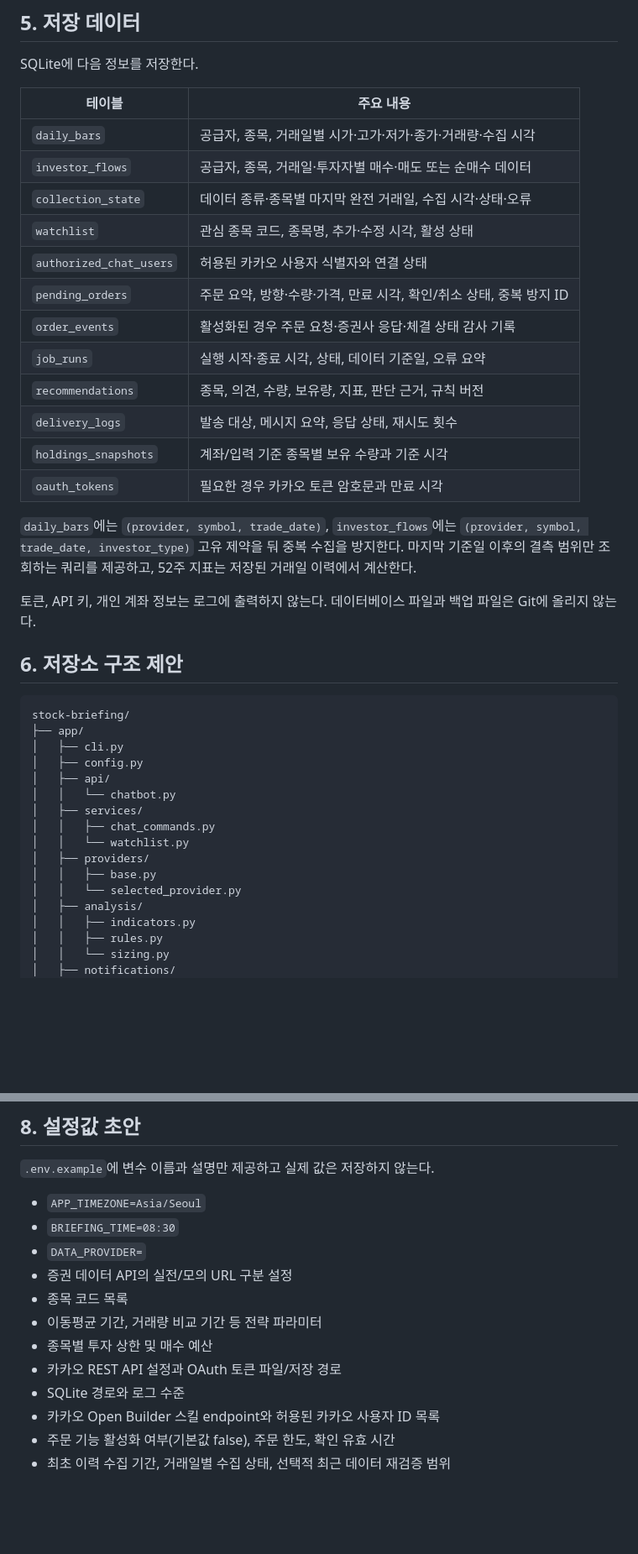
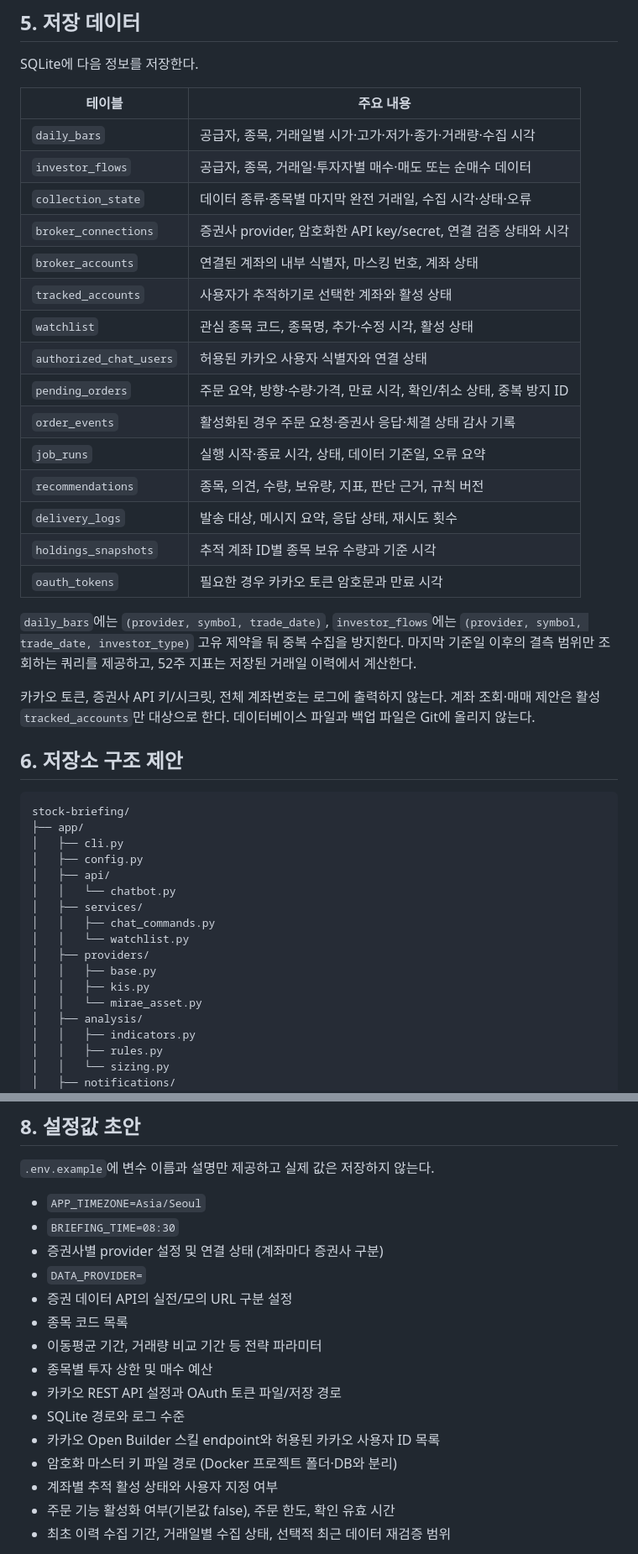
Before and after one commit to bluehawhy/stock-briefing, a Markdown page: docs/design.md, 2 parts joined by grey strips. Shown: that part at 84% size. GitHub-like rendering; blank space fills up the shorter version.

Commit message:
docs: support KIS Mirae and selected accounts

```diff
--- a/docs/design.md
+++ b/docs/design.md
@@ -246,6 +269,9 @@ SQLite에 다음 정보를 저장한다.
 | `daily_bars` | 공급자, 종목, 거래일별 시가·고가·저가·종가·거래량·수집 시각 |
 | `investor_flows` | 공급자, 종목, 거래일·투자자별 매수·매도 또는 순매수 데이터 |
 | `collection_state` | 데이터 종류·종목별 마지막 완전 거래일, 수집 시각·상태·오류 |
+| `broker_connections` | 증권사 provider, 암호화한 API key/secret, 연결 검증 상태와 시각 |
+| `broker_accounts` | 연결된 계좌의 내부 식별자, 마스킹 번호, 계좌 상태 |
+| `tracked_accounts` | 사용자가 추적하기로 선택한 계좌와 활성 상태 |
 | `watchlist` | 관심 종목 코드, 종목명, 추가·수정 시각, 활성 상태 |
 | `authorized_chat_users` | 허용된 카카오 사용자 식별자와 연결 상태 |
 | `pending_orders` | 주문 요약, 방향·수량·가격, 만료 시각, 확인/취소 상태, 중복 방지 ID |
@@ -253,12 +279,12 @@ SQLite에 다음 정보를 저장한다.
 | `job_runs` | 실행 시작·종료 시각, 상태, 데이터 기준일, 오류 요약 |
 | `recommendations` | 종목, 의견, 수량, 보유량, 지표, 판단 근거, 규칙 버전 |
 | `delivery_logs` | 발송 대상, 메시지 요약, 응답 상태, 재시도 횟수 |
-| `holdings_snapshots` | 계좌/입력 기준 종목별 보유 수량과 기준 시각 |
+| `holdings_snapshots` | 추적 계좌 ID별 종목 보유 수량과 기준 시각 |
 | `oauth_tokens` | 필요한 경우 카카오 토큰 암호문과 만료 시각 |
 
 `daily_bars`에는 `(provider, symbol, trade_date)`, `investor_flows`에는 `(provider, symbol, trade_date, investor_type)` 고유 제약을 둬 중복 수집을 방지한다. 마지막 기준일 이후의 결측 범위만 조회하는 쿼리를 제공하고, 52주 지표는 저장된 거래일 이력에서 계산한다.
 
-토큰, API 키, 개인 계좌 정보는 로그에 출력하지 않는다. 데이터베이스 파일과 백업 파일은 Git에 올리지 않는다.
+카카오 토큰, 증권사 API 키/시크릿, 전체 계좌번호는 로그에 출력하지 않는다. 계좌 조회·매매 제안은 활성 `tracked_accounts`만 대상으로 한다. 데이터베이스 파일과 백업 파일은 Git에 올리지 않는다.
 
 ## 6. 저장소 구조 제안
 
@@ -274,7 +300,8 @@ stock-briefing/
 │   │   └── watchlist.py
 │   ├── providers/
 │   │   ├── base.py
-│   │   └── selected_provider.py
+│   │   ├── kis.py
+│   │   └── mirae_asset.py
 │   ├── analysis/
 │   │   ├── indicators.py
 │   │   ├── rules.py
@@ -322,6 +349,7 @@ stock-briefing/
 
 - `APP_TIMEZONE=Asia/Seoul`
 - `BRIEFING_TIME=08:30`
+- 증권사별 provider 설정 및 연결 상태 (계좌마다 증권사 구분)
 - `DATA_PROVIDER=`
 - 증권 데이터 API의 실전/모의 URL 구분 설정
 - 종목 코드 목록
@@ -330,6 +358,8 @@ stock-briefing/
 - 카카오 REST API 설정과 OAuth 토큰 파일/저장 경로
 - SQLite 경로와 로그 수준
 - 카카오 Open Builder 스킬 endpoint와 허용된 카카오 사용자 ID 목록
+- 암호화 마스터 키 파일 경로 (Docker 프로젝트 폴더·DB와 분리)
+- 계좌별 추적 활성 상태와 사용자 지정 여부
 - 주문 기능 활성화 여부(기본값 false), 주문 한도, 확인 유효 시간
 - 최초 이력 수집 기간, 거래일별 수집 상태, 선택적 최근 데이터 재검증 범위
 
```
Also changed, not shown: other parts of docs/design.md (+37 -12 lines).
